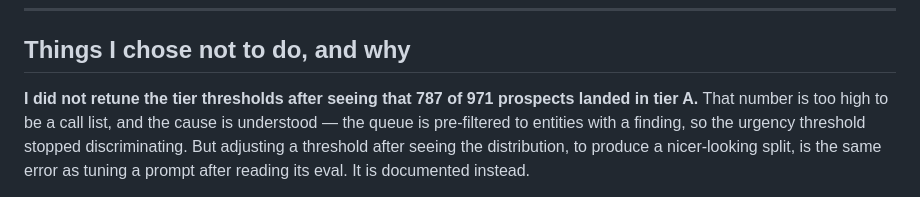
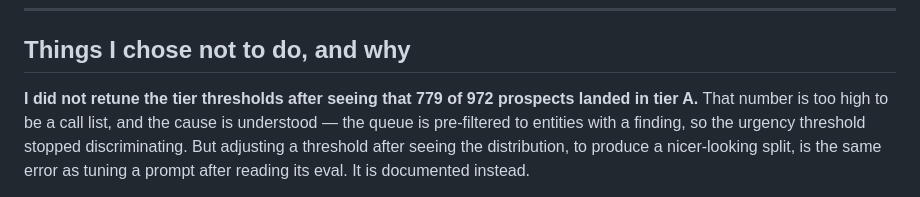
Before and after one commit to gmatere/sales-intelligence-platform, a Markdown page: docs/HOW_I_BUILT_THIS.md, the part around the change. GitHub-like rendering.

```diff
--- a/docs/HOW_I_BUILT_THIS.md
+++ b/docs/HOW_I_BUILT_THIS.md
@@ -109,7 +109,7 @@ I would go and find more evidence.
 
 ## Things I chose not to do, and why
 
-**I did not retune the tier thresholds after seeing that 787 of 971 prospects
+**I did not retune the tier thresholds after seeing that 779 of 972 prospects
 landed in tier A.** That number is too high to be a call list, and the cause is
 understood — the queue is pre-filtered to entities with a finding, so the
 urgency threshold stopped discriminating. But adjusting a threshold after
```
Also changed, not shown: docs/PLANNING.md (+1 -1 lines).
